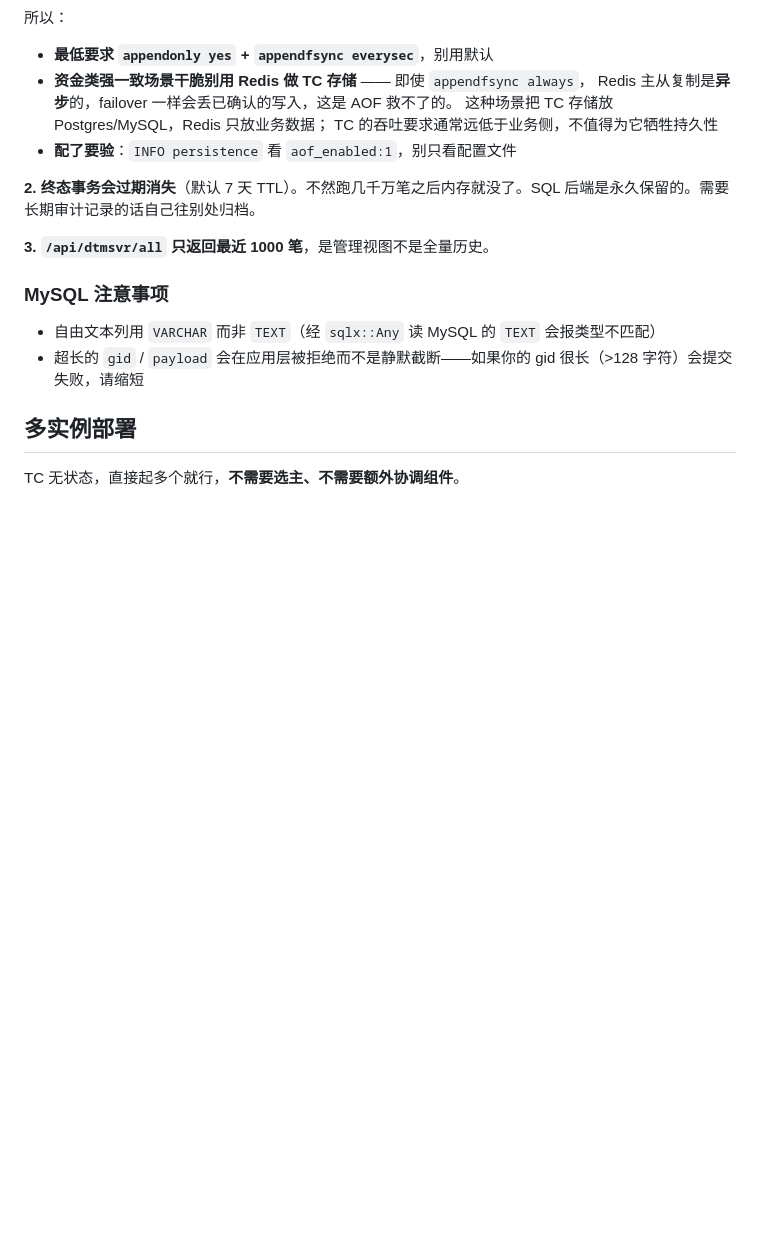
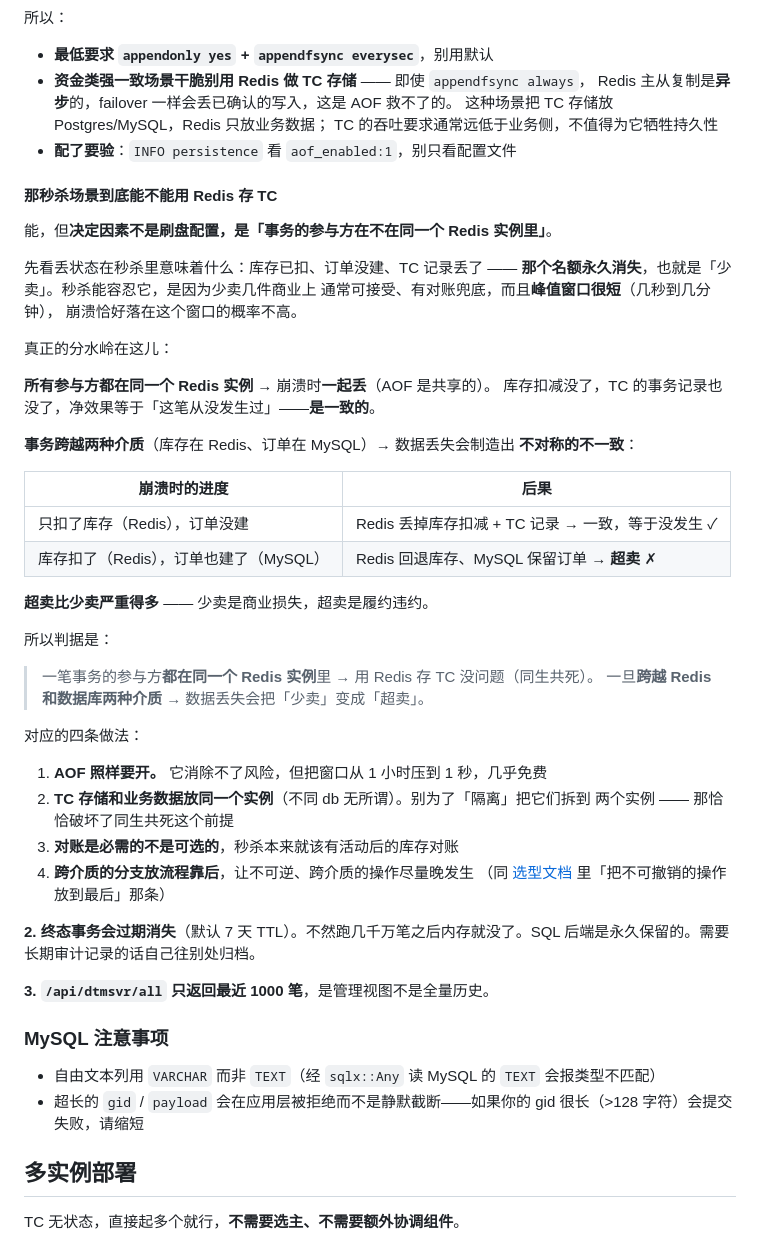
Before and after one commit to jackwangfeng/dtmrs, a Markdown page: docs/deployment.md, the part around the change. GitHub-like rendering; blank space fills up the shorter version.

Commit message:
deployment 补：秒杀场景能不能用 Redis 存 TC，判据是什么
原来那节只说了「资金类强一致别用 Redis」，没回答更常见的问题 ——
秒杀到底能不能用、以及能用的前提是什么。

关键结论是判据不在刷盘配置上，而在**事务的参与方在不在同一个 Redis 实例**：

- 都在同一个实例 → 崩溃时一起丢（AOF 共享），净效果等于「这笔从没发生过」，
  是一致的
- 跨 Redis 和数据库两种介质 → 数据丢失制造出不对称的不一致：
  库存扣了、订单也建了的时候崩，Redis 回退库存而 MySQL 保留订单 → **超卖**

超卖比少卖严重得多 —— 少卖是商业损失，超卖是履约违约。
而秒杀之所以能容忍 Redis 的弱持久性，恰恰是因为它的失效模式是少卖。

顺带给了四条做法，其中第二条反直觉：别为了「隔离」把 TC 存储和业务数据
拆到两个 Redis 实例，那恰好破坏了「同生共死」这个让它安全的前提。

```diff
--- a/docs/deployment.md
+++ b/docs/deployment.md
@@ -160,6 +160,44 @@ Redis 后端不是「换个 URL 就行」，它跟 SQL 后端有实打实的行
   TC 的吞吐要求通常远低于业务侧，不值得为它牺牲持久性
 - **配了要验**：`INFO persistence` 看 `aof_enabled:1`，别只看配置文件
 
+#### 那秒杀场景到底能不能用 Redis 存 TC
+
+能，但**决定因素不是刷盘配置，是「事务的参与方在不在同一个 Redis 实例里」**。
+
+先看丢状态在秒杀里意味着什么：库存已扣、订单没建、TC 记录丢了 ——
+**那个名额永久消失**，也就是「少卖」。秒杀能容忍它，是因为少卖几件商业上
+通常可接受、有对账兜底，而且**峰值窗口很短**（几秒到几分钟），
+崩溃恰好落在这个窗口的概率不高。
+
+真正的分水岭在这儿：
+
+**所有参与方都在同一个 Redis 实例** → 崩溃时**一起丢**（AOF 是共享的）。
+库存扣减没了，TC 的事务记录也没了，净效果等于「这笔从没发生过」——**是一致的**。
+
+**事务跨越两种介质**（库存在 Redis、订单在 MySQL）→ 数据丢失会制造出
+**不对称的不一致**：
+
+| 崩溃时的进度 | 后果 |
+|---|---|
+| 只扣了库存（Redis），订单没建 | Redis 丢掉库存扣减 + TC 记录 → 一致，等于没发生 ✓ |
+| 库存扣了（Redis），订单也建了（MySQL） | Redis 回退库存、MySQL 保留订单 → **超卖** ✗ |
+
+**超卖比少卖严重得多** —— 少卖是商业损失，超卖是履约违约。
+
+所以判据是：
+
+> 一笔事务的参与方**都在同一个 Redis 实例**里 → 用 Redis 存 TC 没问题（同生共死）。
+> 一旦**跨越 Redis 和数据库两种介质** → 数据丢失会把「少卖」变成「超卖」。
+
+对应的四条做法：
+
+1. **AOF 照样要开。** 它消除不了风险，但把窗口从 1 小时压到 1 秒，几乎免费
+2. **TC 存储和业务数据放同一个实例**（不同 db 无所谓）。别为了「隔离」把它们拆到
+   两个实例 —— 那恰恰破坏了同生共死这个前提
+3. **对账是必需的不是可选的**，秒杀本来就该有活动后的库存对账
+4. **跨介质的分支放流程靠后**，让不可逆、跨介质的操作尽量晚发生
+   （同 [选型文档](choosing-a-mode.md) 里「把不可撤销的操作放到最后」那条）
+
 **2. 终态事务会过期消失**（默认 7 天 TTL）。不然跑几千万笔之后内存就没了。SQL 后端是永久保留的。需要长期审计记录的话自己往别处归档。
 
 **3. `/api/dtmsvr/all` 只返回最近 1000 笔**，是管理视图不是全量历史。
```
